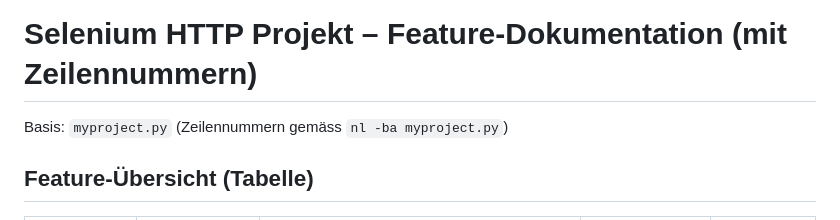
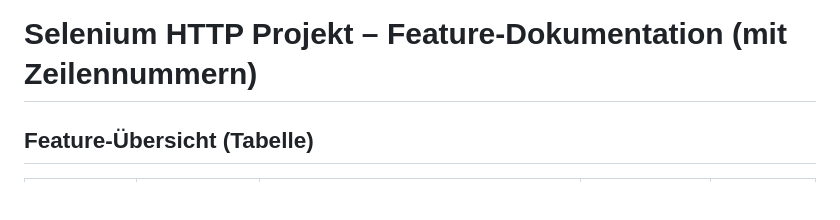
Before and after one commit to bromag/python-http, a Markdown page: feature-dokumentation.md, the part around the change. Rendered like a GitHub page; blank space fills up the shorter version.

```diff
--- a/feature-dokumentation.md
+++ b/feature-dokumentation.md
@@ -1,6 +1,4 @@
 # Selenium HTTP Projekt – Feature-Dokumentation (mit Zeilennummern)
-
-Basis: `myproject.py` (Zeilennummern gemäss `nl -ba myproject.py`)
 
 ## Feature-Übersicht (Tabelle)
 
```
Also changed, not shown: README.md (+1 -1 lines).
